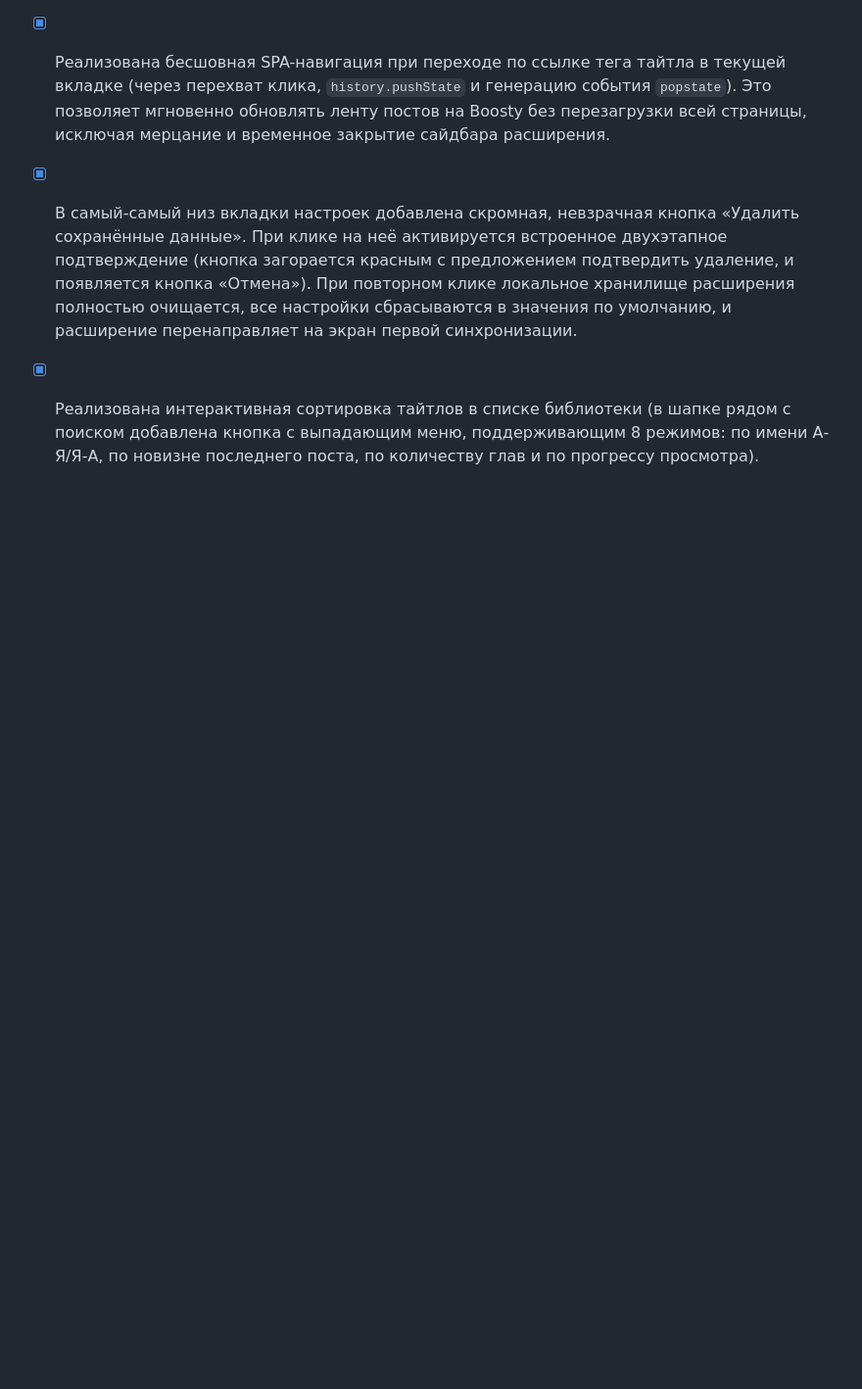
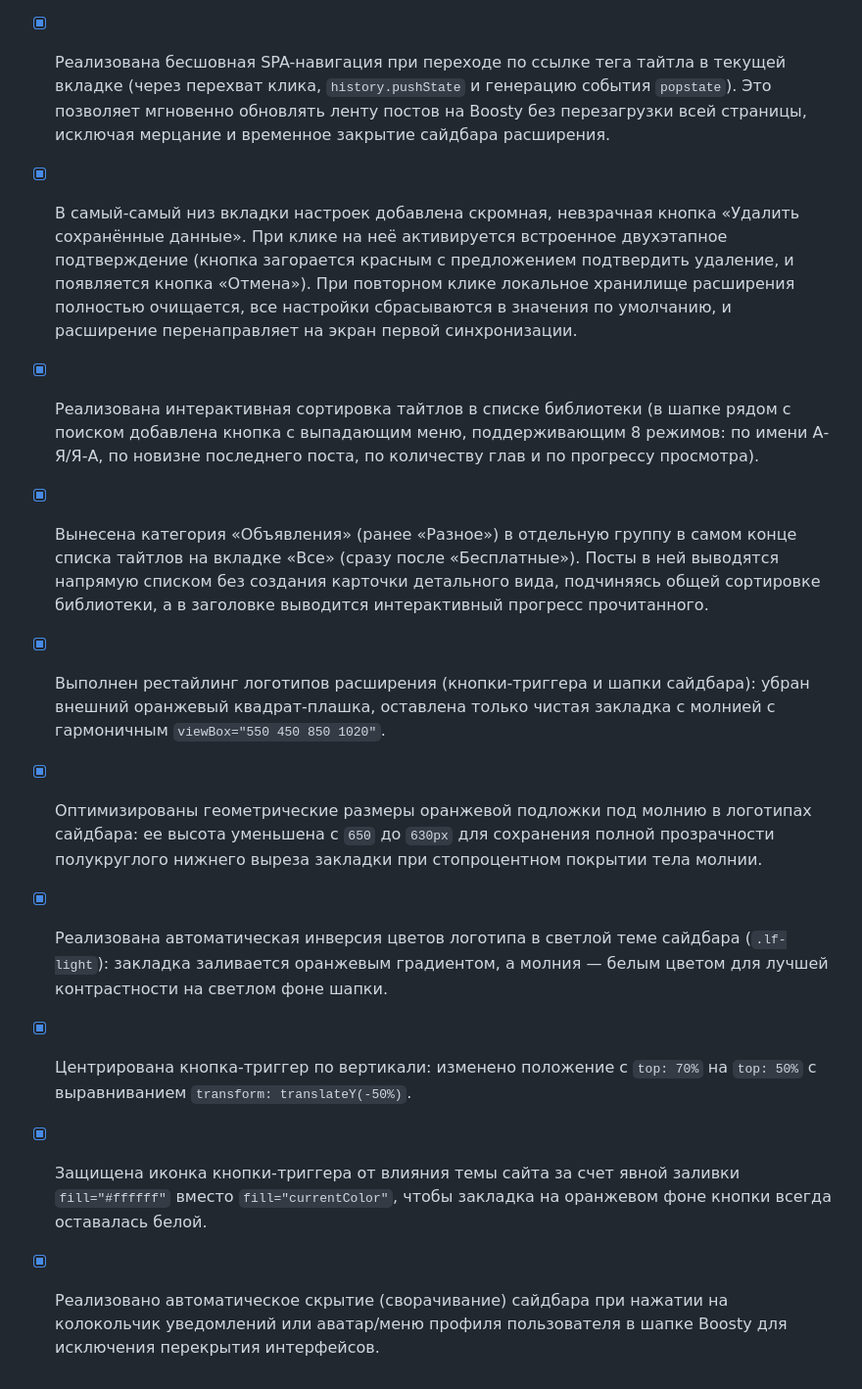
Before and after one commit to akai2211/boosty-bookmark, a Markdown page: .docs/task.md, the part around the change. Shown at 98% size. Rendered like a GitHub page; blank space fills up the shorter version.

Commit message:
Актуализация списка задач в документации

```diff
--- a/.docs/task.md
+++ b/.docs/task.md
@@ -61,3 +61,10 @@
 - [x] Реализована бесшовная SPA-навигация при переходе по ссылке тега тайтла в текущей вкладке (через перехват клика, `history.pushState` и генерацию события `popstate`). Это позволяет мгновенно обновлять ленту постов на Boosty без перезагрузки всей страницы, исключая мерцание и временное закрытие сайдбара расширения.
 - [x] В самый-самый низ вкладки настроек добавлена скромная, невзрачная кнопка «Удалить сохранённые данные». При клике на неё активируется встроенное двухэтапное подтверждение (кнопка загорается красным с предложением подтвердить удаление, и появляется кнопка «Отмена»). При повторном клике локальное хранилище расширения полностью очищается, все настройки сбрасываются в значения по умолчанию, и расширение перенаправляет на экран первой синхронизации.
 - [x] Реализована интерактивная сортировка тайтлов в списке библиотеки (в шапке рядом с поиском добавлена кнопка с выпадающим меню, поддерживающим 8 режимов: по имени А-Я/Я-А, по новизне последнего поста, по количеству глав и по прогрессу просмотра).
+- [x] Вынесена категория «Объявления» (ранее «Разное») в отдельную группу в самом конце списка тайтлов на вкладке «Все» (сразу после «Бесплатные»). Посты в ней выводятся напрямую списком без создания карточки детального вида, подчиняясь общей сортировке библиотеки, а в заголовке выводится интерактивный прогресс прочитанного.
+- [x] Выполнен рестайлинг логотипов расширения (кнопки-триггера и шапки сайдбара): убран внешний оранжевый квадрат-плашка, оставлена только чистая закладка с молнией с гармоничным `viewBox="550 450 850 1020"`.
+- [x] Оптимизированы геометрические размеры оранжевой подложки под молнию в логотипах сайдбара: ее высота уменьшена с `650` до `630px` для сохранения полной прозрачности полукруглого нижнего выреза закладки при стопроцентном покрытии тела молнии.
+- [x] Реализована автоматическая инверсия цветов логотипа в светлой теме сайдбара (`.lf-light`): закладка заливается оранжевым градиентом, а молния — белым цветом для лучшей контрастности на светлом фоне шапки.
+- [x] Центрирована кнопка-триггер по вертикали: изменено положение с `top: 70%` на `top: 50%` с выравниванием `transform: translateY(-50%)`.
+- [x] Защищена иконка кнопки-триггера от влияния темы сайта за счет явной заливки `fill="#ffffff"` вместо `fill="currentColor"`, чтобы закладка на оранжевом фоне кнопки всегда оставалась белой.
+- [x] Реализовано автоматическое скрытие (сворачивание) сайдбара при нажатии на колокольчик уведомлений или аватар/меню профиля пользователя в шапке Boosty для исключения перекрытия интерфейсов.
```
